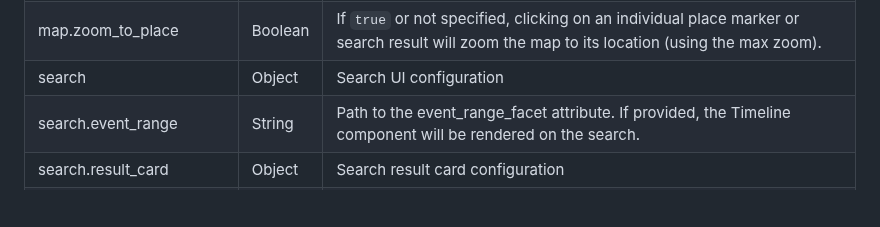
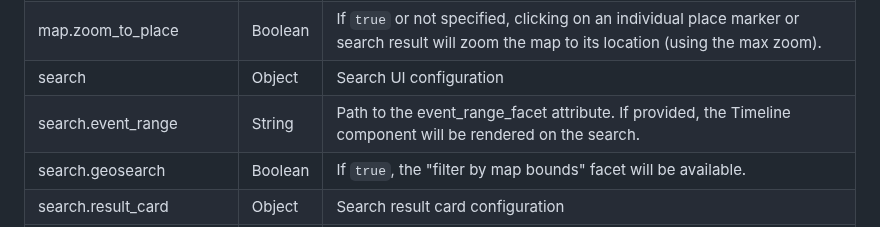
Before and after one commit to performant-software/core-data-places, a Markdown page: README.md, the part around the change. GitHub-like rendering; blank space fills up the shorter version.

Commit message:
CDP #33 - Adding "search.geosearch" option to README.md

```diff
--- a/README.md
+++ b/README.md
@@ -44,6 +44,7 @@ Copy the `/data/users.json` file into your content repository to `/content/users
 | map.zoom_to_place           | Boolean | If `true` or not specified, clicking on an individual place marker or search result will zoom the map to its location (using the max zoom).                    |
 | search                      | Object  | Search UI configuration                                                                                                                                        |
 | search.event_range          | String  | Path to the event_range_facet attribute. If provided, the Timeline component will be rendered on the search.                                                   |
+| search.geosearch            | Boolean | If `true`, the "filter by map bounds" facet will be available.                                                                                                 |
 | search.result_card          | Object  | Search result card configuration                                                                                                                               |
 | search.result_card.title    | String  | Path to the value in the Typesense document that should be used as the card title. This value can contain nested objects (e.g. `<relationship-id>.0.name`).    |
 | search.result_card.subtitle | String  | Path to the value in the Typesense document that should be used as the card subtitle. This value can contain nested objects (e.g. `<relationship-id>.0.name`). |
```
